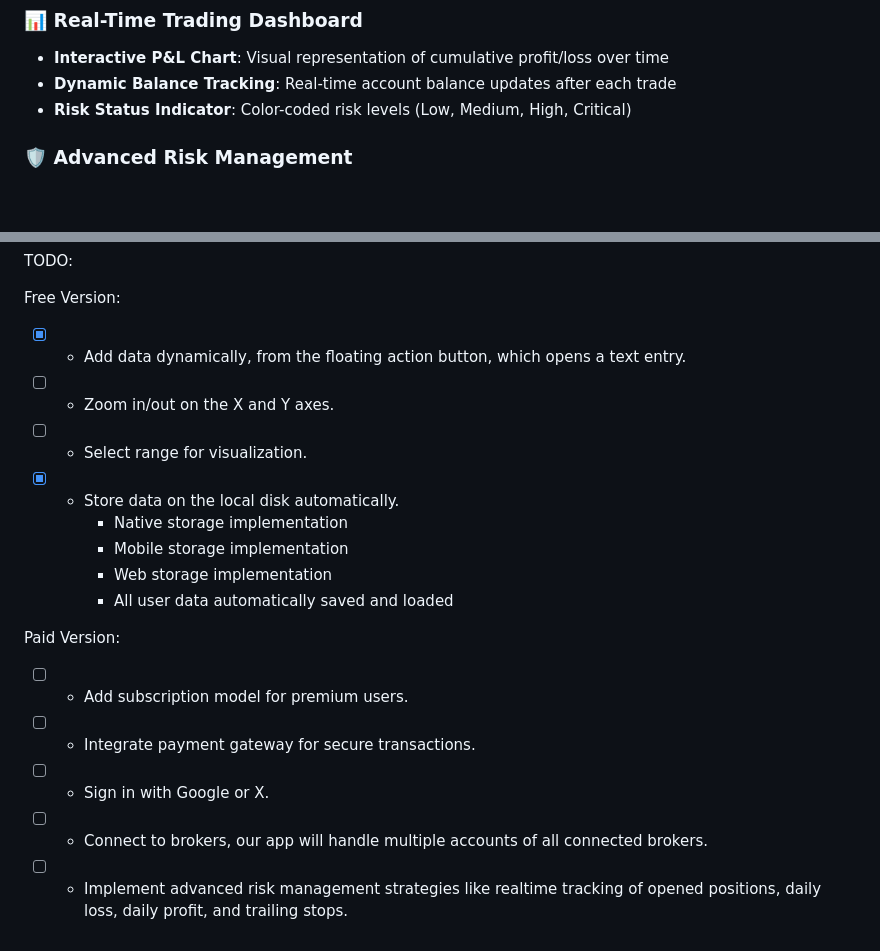
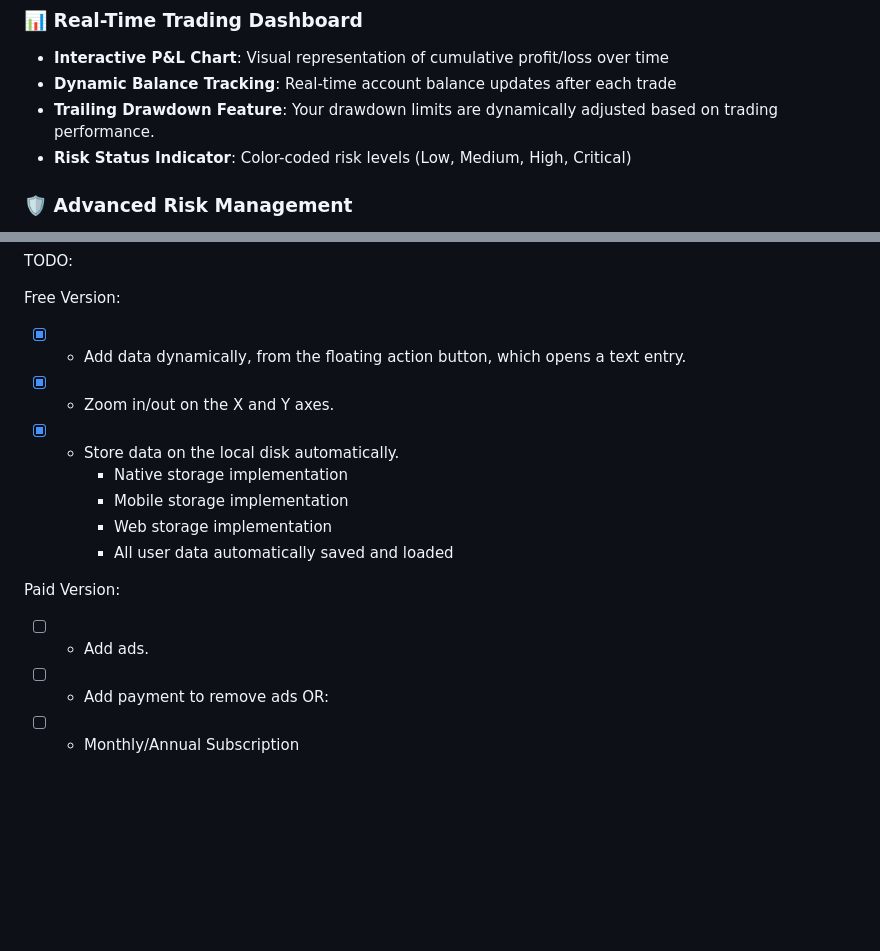
Before and after one commit to guibbv2011/Risk-Management-Chart, a Markdown page: README.md, 2 parts joined by grey strips. Rendered like a GitHub page; blank space fills up the shorter version.

```diff
--- a/README.md
+++ b/README.md
@@ -11,6 +11,7 @@ This project was created for traders who need to monitor their account balance w
 ### 📊 Real-Time Trading Dashboard
 - **Interactive P&L Chart**: Visual representation of cumulative profit/loss over time
 - **Dynamic Balance Tracking**: Real-time account balance updates after each trade
+- **Trailing Drawdown Feature**: Your drawdown limits are dynamically adjusted based on trading performance.
 - **Risk Status Indicator**: Color-coded risk levels (Low, Medium, High, Critical)
 
 ### 🛡️ Advanced Risk Management
@@ -121,8 +122,7 @@ TODO:
 
 Free Version:
 - [x] - Add data dynamically, from the floating action button, which opens a text entry.
-- [ ] - Zoom in/out on the X and Y axes.
-- [ ] - Select range for visualization.
+- [x] - Zoom in/out on the X and Y axes.
 - [x] - Store data on the local disk automatically.
       - Native storage implementation
       - Mobile storage implementation
@@ -130,8 +130,7 @@ Free Version:
       - All user data automatically saved and loaded
 
 Paid Version:
-- [ ] - Add subscription model for premium users.
-- [ ] - Integrate payment gateway for secure transactions.
-- [ ] - Sign in with Google or X.
-- [ ] - Connect to brokers, our app will handle multiple accounts of all connected brokers.
-- [ ] - Implement advanced risk management strategies like realtime tracking of opened positions, daily loss, daily profit, and trailing stops.
+- [ ] - Add ads.
+- [ ] - Add payment to remove ads
+OR:
+- [ ] - Monthly/Annual Subscription
```
